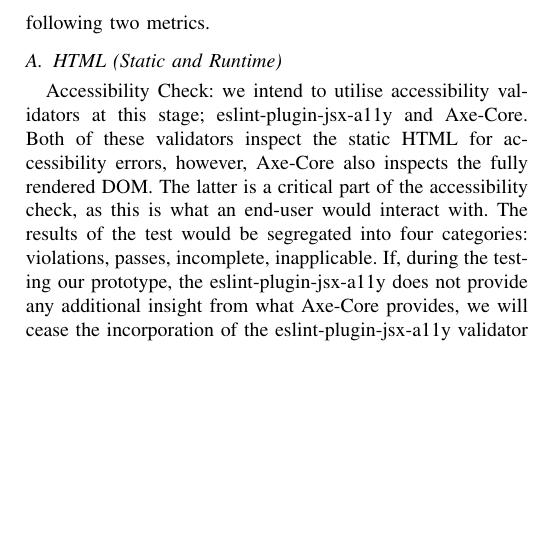
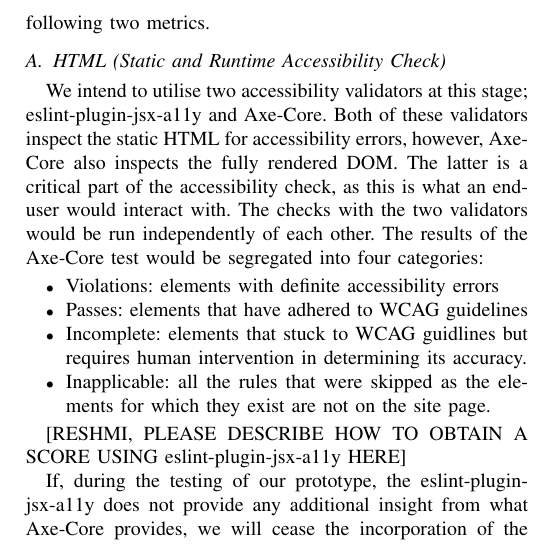
Before and after one commit to ece-720-fall-2026/ece-720-a11y-tdd, a LaTeX paper (project-proposal.tex): part of page 2 of 2, cut so that both start at the same text, the shorter picture padded with empty space. Compiled offline with pdfLaTeX.

Commit message:
Updated planned eval

```diff
--- a/project-proposal.tex
+++ b/project-proposal.tex
@@ -74,14 +74,26 @@ comparisons amongst all of them. The five scenarios are broken down below:
 The evaluation of the quality of the code, vis-à-vis accessibility, would be conducted through the evaluation of the following
 two metrics.
 
-\subsection{HTML (Static and Runtime)}
-Accessibility Check: we intend to utilise accessibility validators at this stage;
+\subsection{HTML (Static and Runtime Accessibility Check)}
+We intend to utilise two accessibility validators at this stage;
 eslint-plugin-jsx-a11y and Axe-Core. Both of these validators inspect the static HTML for accessibility errors, however, Axe-Core also inspects
 the fully rendered DOM. The latter is a critical part of the accessibility check, as this is what an end-user would interact
-with. The results of the test would be segregated into four categories: violations, passes, incomplete, inapplicable.
-If, during the testing our prototype, the eslint-plugin-jsx-a11y does not provide any additional insight from what
+with. The checks with the two validators would be run independently of each other. The results of the Axe-Core test would
+be segregated into four categories:
+
+\begin{itemize}
+  \item Violations: elements with definite accessibility errors
+  \item Passes: elements that have adhered to WCAG guidelines
+  \item Incomplete: elements that stuck to WCAG guidlines but requires human intervention in determining its accuracy.
+  \item Inapplicable: all the rules that were skipped as the elements for which they exist are not on the site page.
+\end{itemize}
+
+[RESHMI, PLEASE DESCRIBE HOW TO OBTAIN A SCORE USING eslint-plugin-jsx-a11y HERE]
+
+If, during the testing of our prototype, the eslint-plugin-jsx-a11y does not provide any additional insight from what
 Axe-Core provides, we will cease the incorporation of the eslint-plugin-jsx-a11y validator in our study,
 as it would be redundant.
+
 \subsection{Playwright Keyboard Check}
 Employing Playwright, an open-source automation library, we will check the accessibility
 level of the generated site through its responsiveness to simulated keyboard presses. This check would [CHANGE SENTENCE] identify how many elements
```
